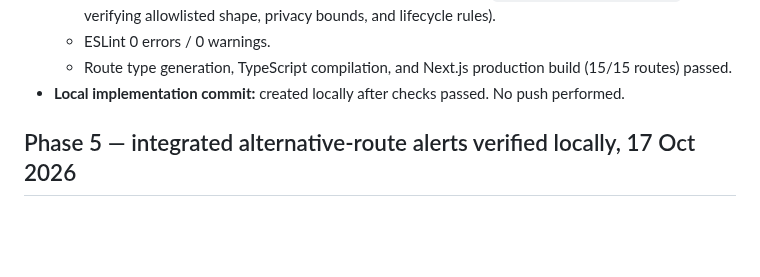
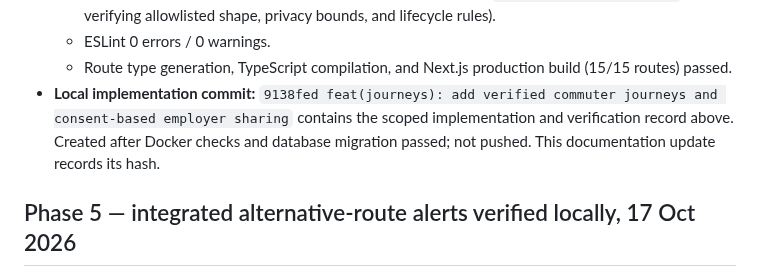
Before and after one commit to NITHINKR06/TrafficSense, a Markdown page: docs/progress.md, the part around the change. Rendered like a GitHub page; blank space fills up the shorter version.

Commit message:
docs: record verified Phase 6 journeys commit

```diff
--- a/docs/progress.md
+++ b/docs/progress.md
@@ -21,7 +21,7 @@
   - Full Docker checks: **157/157 unit tests passed** (including new `tests/journeys.test.mjs` verifying allowlisted shape, privacy bounds, and lifecycle rules).
   - ESLint 0 errors / 0 warnings.
   - Route type generation, TypeScript compilation, and Next.js production build (15/15 routes) passed.
-- **Local implementation commit:** created locally after checks passed. No push performed.
+- **Local implementation commit:** `9138fed feat(journeys): add verified commuter journeys and consent-based employer sharing` contains the scoped implementation and verification record above. Created after Docker checks and database migration passed; not pushed. This documentation update records its hash.
 
 ## Phase 5 — integrated alternative-route alerts verified locally, 17 Oct 2026
 
```
